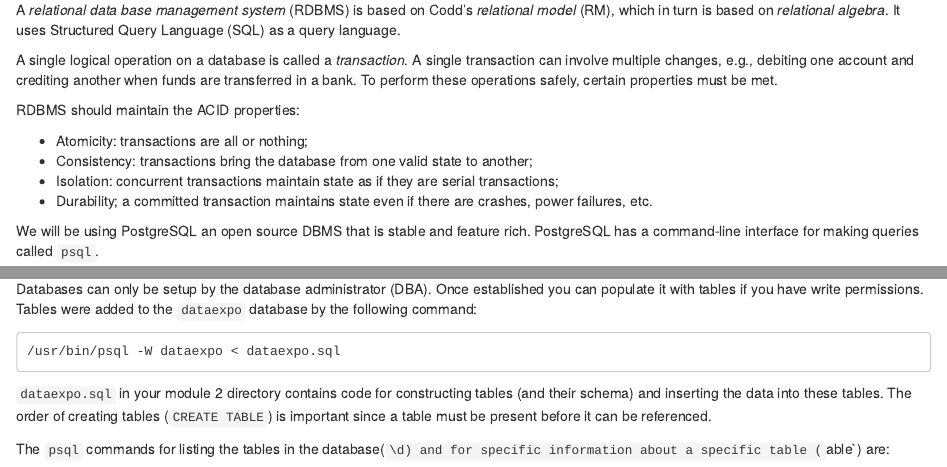
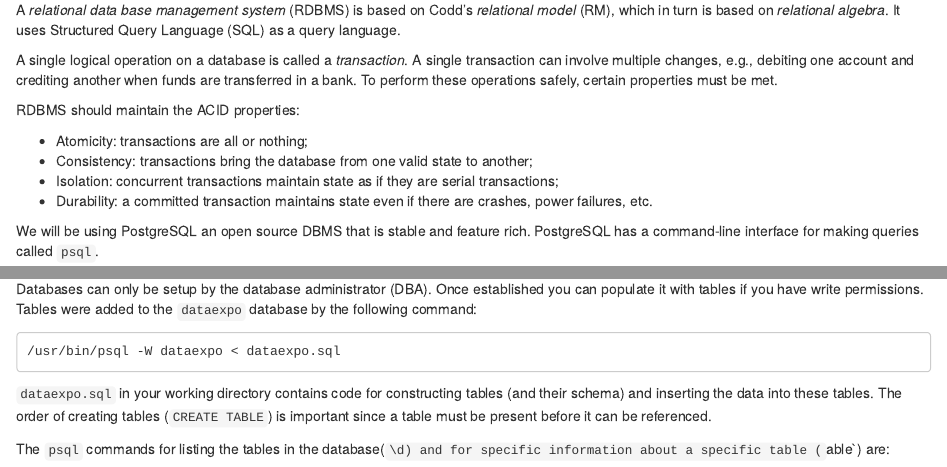
Before and after one commit to jharner/rspark-cluster, an R Markdown document (files/c2_DataSources/s4_psql/psql.Rmd): the page in a window 1100 px wide, from 270 px down, and a second part further down, joined at a grey line. Rendered offline with R 4.5, knitr and Pandoc, with nearby package versions; some code elsewhere in the file could not run offline.

Commit message:
Updated .gitignore and the overview.

````diff
--- a/files/c2_DataSources/s4_psql/psql.Rmd
+++ b/files/c2_DataSources/s4_psql/psql.Rmd
@@ -26,7 +26,7 @@ RDBMS should maintain the ACID properties:
 * Atomicity: transactions are all or nothing;
 * Consistency: transactions bring the database from one valid state to another;
 * Isolation: concurrent transactions maintain state as if they are serial transactions;
-* Durability; a committed transaction maintains state even if there are crashes, power failures, etc.
+* Durability: a committed transaction maintains state even if there are crashes, power failures, etc.
 
 We will be using PostgreSQL an open source DBMS that is stable and feature rich. PostgreSQL has a command-line interface for making queries called `psql`.
 
@@ -56,7 +56,7 @@ Databases can only be setup by the database administrator (DBA). Once establishe
 ```
 /usr/bin/psql -W dataexpo < dataexpo.sql
 ```
-`dataexpo.sql` in your module 2 directory contains code for constructing tables (and their schema) and inserting the data into these tables. The order of creating tables (`CREATE TABLE`) is important since a table must be present before it can be referenced.
+`dataexpo.sql` in your working directory contains code for constructing tables (and their schema) and inserting the data into these tables. The order of creating tables (`CREATE TABLE`) is important since a table must be present before it can be referenced.
 
 The `psql` commands for listing the tables in the database(`\d) and for specific information about a specific table (`\d table`) are:
 ```
````
